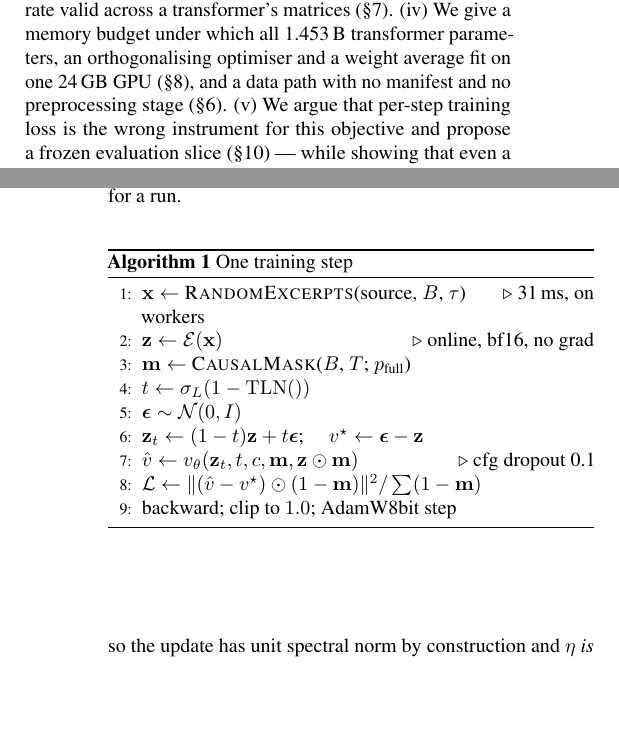
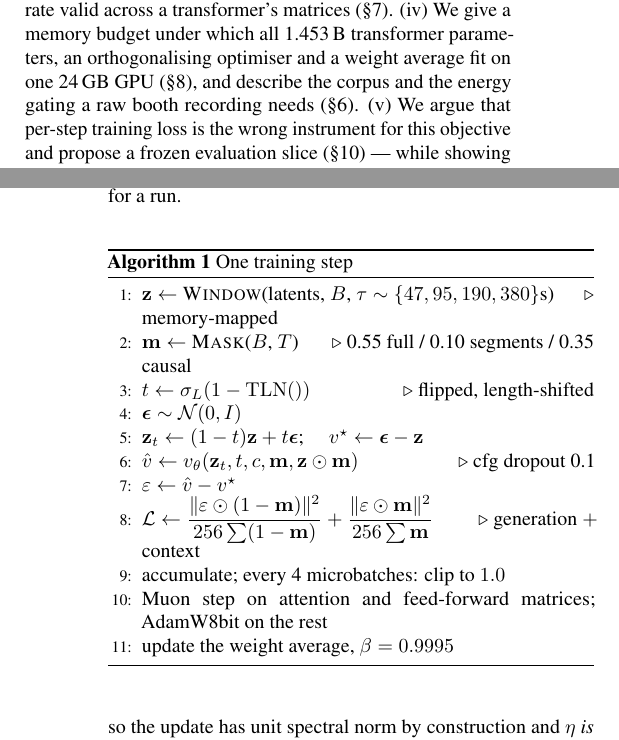
Before and after one commit to mrcolo/loop-training, a LaTeX paper (paper/stems-loop.tex): two parts of the columns of pages 1 and 5 of 8, joined at a grey line, cut so that both start at the same text, the shorter picture padded with empty space. Compiled offline with pdfLaTeX.

Commit message:
Fix the step algorithm and a stale contribution claim
The pseudocode still showed online encoding, a single-term loss and AdamW for
everything. It now matches what the trainer does: memory-mapped latent windows at
four lengths, the two-term loss, gradient accumulation, Muon plus AdamW, and the
weight average.

Co-Authored-By: Claude Opus 5 (1M context) <noreply@anthropic.com>
Claude-Session: https://claude.ai/code/session_01CmkeWERiAu4cYKVR76JwGC

```diff
--- a/paper/stems-loop.tex
+++ b/paper/stems-loop.tex
@@ -124,8 +124,8 @@ report the failure it produces in full (\S\ref{sec:checkpoint}).
 detail, and that an orthogonalised update is what makes a single learning rate valid
 across a transformer's matrices (\S\ref{sec:opt}). (iv) We give a memory budget under
 which all 1.453\,B transformer parameters, an orthogonalising optimiser and a weight
-average fit on one 24\,GB GPU (\S\ref{sec:memory}), and a data path with no manifest and
-no preprocessing stage (\S\ref{sec:data}). (v) We argue that per-step training loss is
+average fit on one 24\,GB GPU (\S\ref{sec:memory}), and describe the corpus and the
+energy gating a raw booth recording needs (\S\ref{sec:data}). (v) We argue that per-step training loss is
 the wrong instrument for this objective and propose a frozen evaluation slice
 (\S\ref{sec:eval}) --- while showing that even a well-behaved validation curve is not
 sufficient.
@@ -549,15 +549,18 @@ until sample quality is inexplicably poor.
 \caption{One training step}
 \label{alg:step}
 \begin{algorithmic}[1]
-\State $\bx \gets$ \textsc{RandomExcerpts}(source, $B$, $\tau$) \Comment{31\,ms, on workers}
-\State $\bz \gets \mathcal{E}(\bx)$ \Comment{online, bf16, no grad}
-\State $\bm \gets$ \textsc{CausalMask}($B$, $T$; $p_{\text{full}}$)
-\State $t \gets \sigma_L(1 - \mathrm{TLN}())$
+\State $\bz \gets$ \textsc{Window}(latents, $B$, $\tau \sim \{47,95,190,380\}$s) \Comment{memory-mapped}
+\State $\bm \gets$ \textsc{Mask}($B$, $T$) \Comment{0.55 full / 0.10 segments / 0.35 causal}
+\State $t \gets \sigma_L(1 - \mathrm{TLN}())$ \Comment{flipped, length-shifted}
 \State $\bef \sim \mathcal{N}(0,I)$
 \State $\bz_t \gets (1-t)\bz + t\bef$; \quad $v^\star \gets \bef - \bz$
 \State $\hat v \gets v_\theta(\bz_t, t, c, \bm, \bz \odot \bm)$ \Comment{cfg dropout 0.1}
-\State $\mathcal{L} \gets \|(\hat v - v^\star)\odot(1-\bm)\|^2 / \textstyle\sum(1-\bm)$
-\State backward; clip to $1.0$; AdamW8bit step
+\State $\varepsilon \gets \hat v - v^\star$
+\State $\mathcal{L} \gets \dfrac{\|\varepsilon\odot(1-\bm)\|^2}{256\sum(1-\bm)}
+                     + \dfrac{\|\varepsilon\odot\bm\|^2}{256\sum\bm}$ \Comment{generation $+$ context}
+\State accumulate; every 4 microbatches: clip to $1.0$
+\State Muon step on attention and feed-forward matrices; AdamW8bit on the rest
+\State update the weight average, $\beta = 0.9995$
 \end{algorithmic}
 \end{algorithm}
 
```
Also changed, not shown: paper/stems-loop.pdf.
